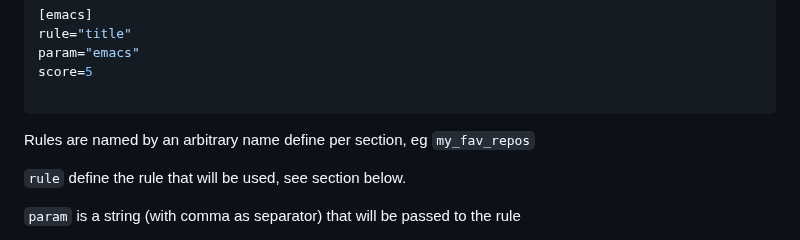
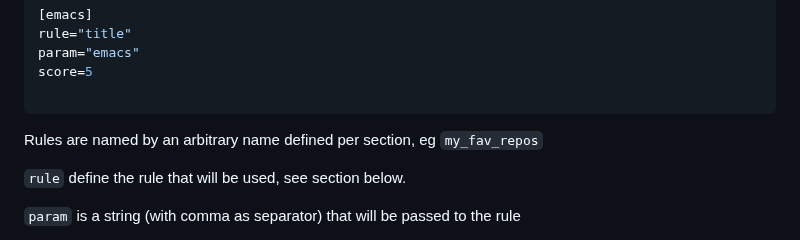
Before and after one commit to CedricCabessa/riirview, a Markdown page: README.md, the part around one of its changes. GitHub-like rendering.

````diff
--- a/README.md
+++ b/README.md
@@ -43,7 +43,7 @@ score=5
 
 ```
 
-Rules are named by an arbitrary name define per section, eg `my_fav_repos`
+Rules are named by an arbitrary name defined per section, eg `my_fav_repos`
 
 `rule` define the rule that will be used, see section below.
 
````
Also changed, not shown: other parts of README.md (+3 -2 lines).
